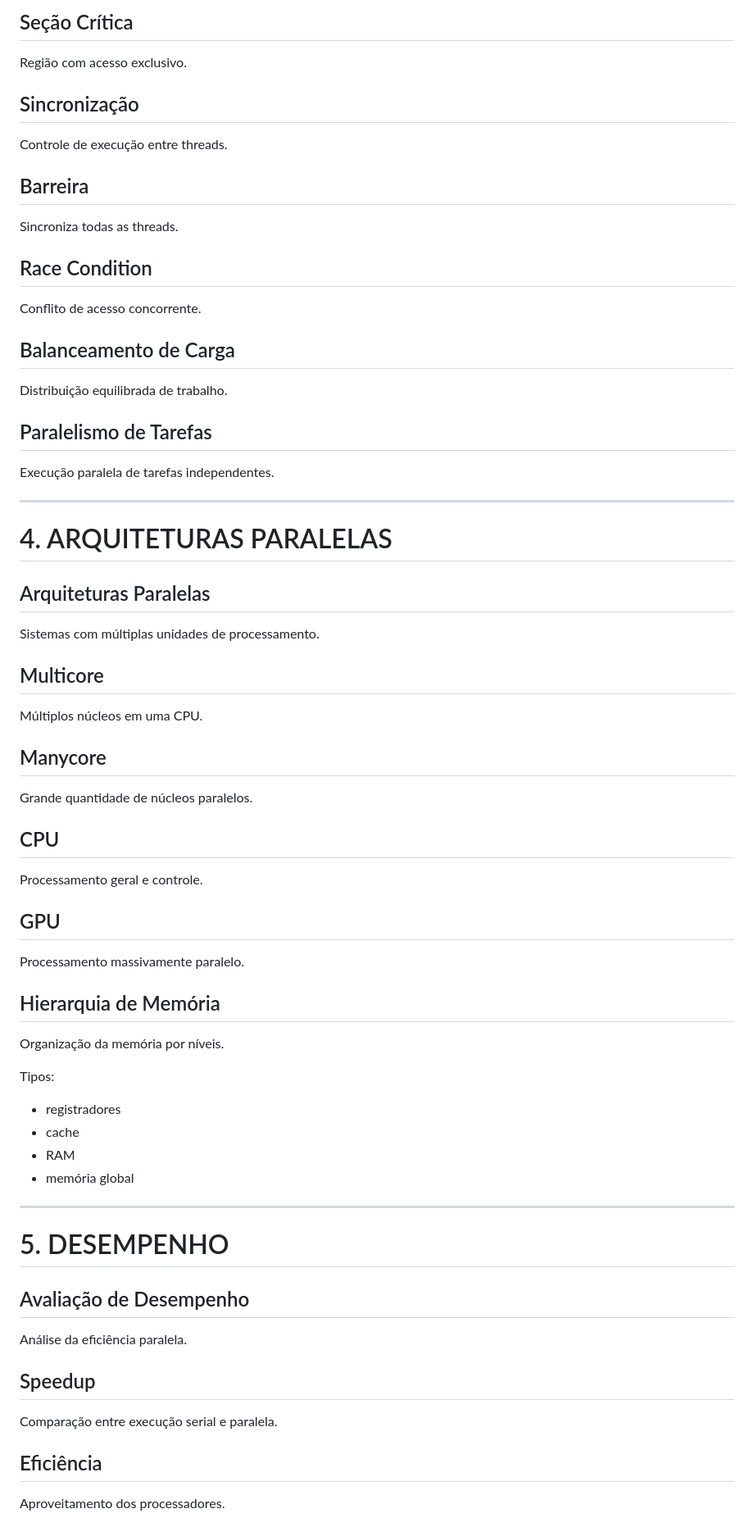
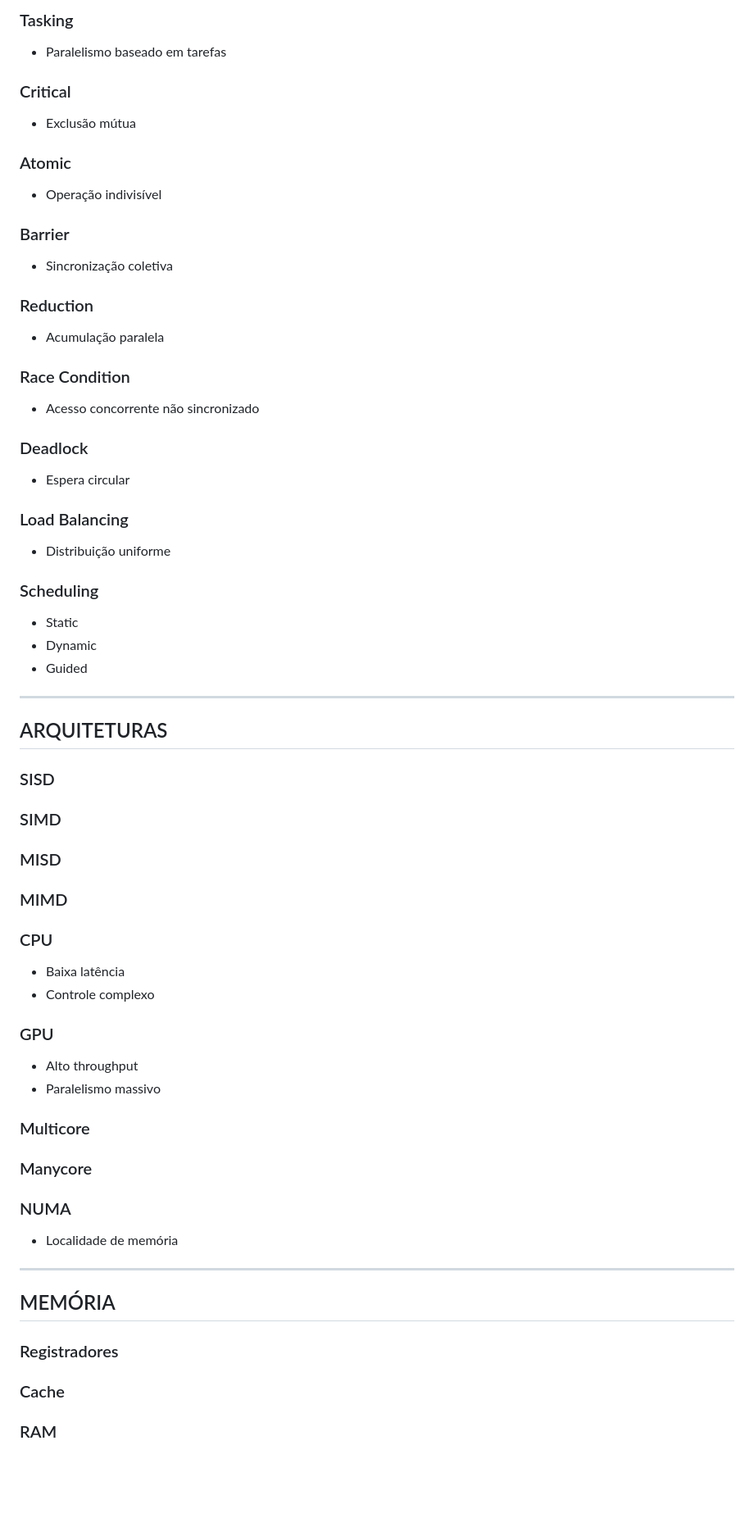
Before and after one commit to luisTLD/CC-CS, a Markdown page: Paralela/README.md, the part around one of its changes. Shown at 82% size. Drawn GitHub-style; blank space fills up the shorter version.

```diff
--- a/Paralela/README.md
+++ b/Paralela/README.md
@@ -63,60 +68,67 @@ Bloco executado por múltiplas threads.
 
-## Seção Crítica
-Região com acesso exclusivo.
+### Tasking
+- Paralelismo baseado em tarefas
 
-## Sincronização
-Controle de execução entre threads.
+### Critical
+- Exclusão mútua
 
-## Barreira
-Sincroniza todas as threads.
+### Atomic
+- Operação indivisível
 
-## Race Condition
-Conflito de acesso concorrente.
+### Barrier
+- Sincronização coletiva
 
-## Balanceamento de Carga
-Distribuição equilibrada de trabalho.
+### Reduction
+- Acumulação paralela
 
-## Paralelismo de Tarefas
-Execução paralela de tarefas independentes.
+### Race Condition
+- Acesso concorrente não sincronizado
+
+### Deadlock
+- Espera circular
+
+### Load Balancing
+- Distribuição uniforme
+
+### Scheduling
+- Static
+- Dynamic
+- Guided
 
 ---
 
-# 4. ARQUITETURAS PARALELAS
+## ARQUITETURAS
 
-## Arquiteturas Paralelas
-Sistemas com múltiplas unidades de processamento.
+### SISD
 
-## Multicore
-Múltiplos núcleos em uma CPU.
+### SIMD
 
-## Manycore
-Grande quantidade de núcleos paralelos.
+### MISD
 
-## CPU
-Processamento geral e controle.
+### MIMD
 
-## GPU
-Processamento massivamente paralelo.
+### CPU
+- Baixa latência
+- Controle complexo
 
-## Hierarquia de Memória
-Organização da memória por níveis.
+### GPU
+- Alto throughput
+- Paralelismo massivo
 
-Tipos:
-- registradores
-- cache
-- RAM
-- memória global
+### Multicore
+
+### Manycore
+
+### NUMA
+- Localidade de memória
 
 ---
 
-# 5. DESEMPENHO
+## MEMÓRIA
 
-## Avaliação de Desempenho
-Análise da eficiência paralela.
+### Registradores
 
-## Speedup
-Comparação entre execução serial e paralela.
+### Cache
 
-## Eficiência
-Aproveitamento dos processadores.
+### RAM
 
```
Also changed, not shown: other parts of Paralela/README.md (+152 -129 lines).
